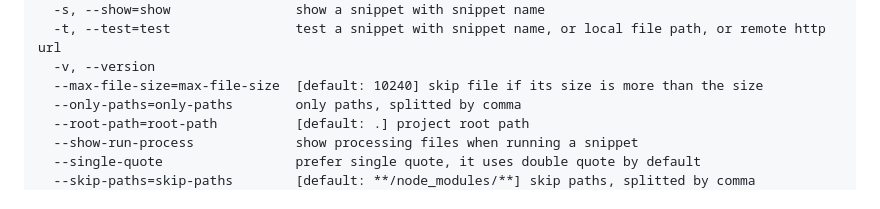
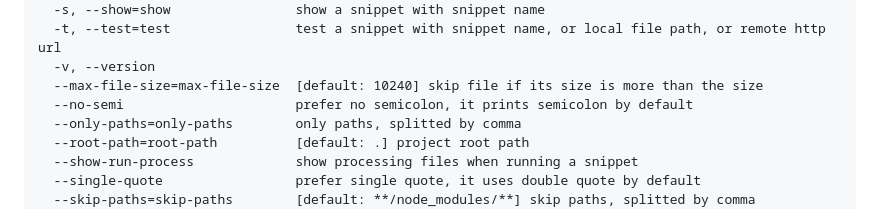
Before and after one commit to synvert-hq/synvert-javascript, a Markdown page: README.md, the part around the change. GitHub-like rendering.

```diff
--- a/README.md
+++ b/README.md
@@ -54,6 +54,7 @@ OPTIONS
   -t, --test=test                test a snippet with snippet name, or local file path, or remote http url
   -v, --version
   --max-file-size=max-file-size  [default: 10240] skip file if its size is more than the size
+  --no-semi                      prefer no semicolon, it prints semicolon by default
   --only-paths=only-paths        only paths, splitted by comma
   --root-path=root-path          [default: .] project root path
   --show-run-process             show processing files when running a snippet
```
